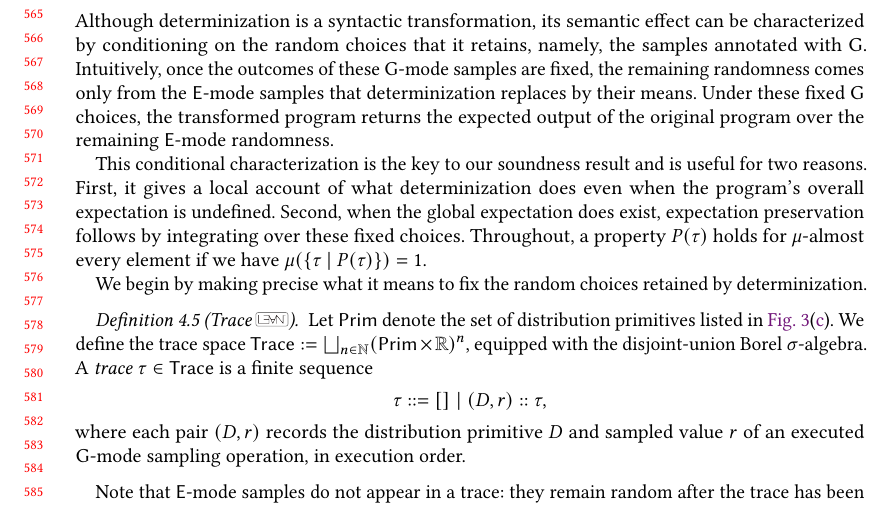
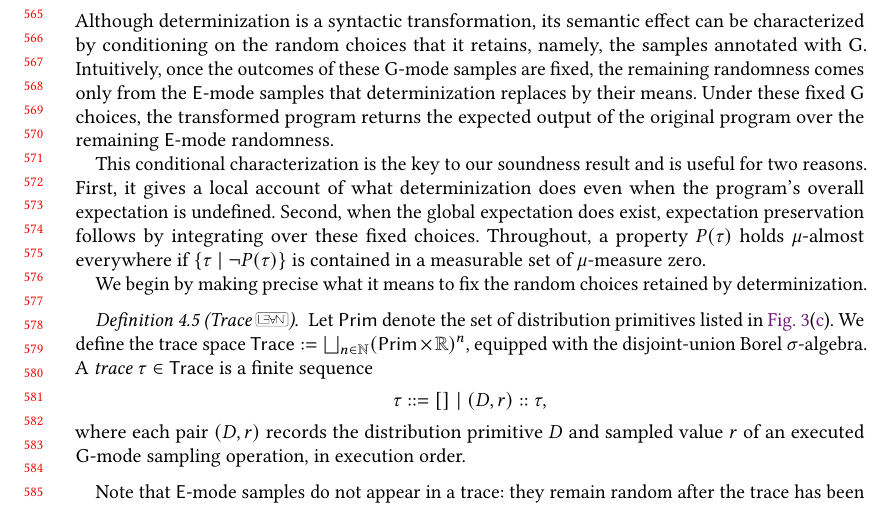
Before and after one commit to julesjacobs/determinize, a LaTeX paper (tex/main.tex, which reads tex/sections/4_soundness.tex): part of page 12 of 62, cut so that both start at the same text. Compiled offline with pdfLaTeX.

Commit message:
Correct the almost-everywhere definition

```diff
--- a/tex/sections/4_soundness.tex
+++ b/tex/sections/4_soundness.tex
@@ -166,7 +166,9 @@ is useful for two reasons. First, it gives a local account of what
 determinization does even when the program's overall expectation is
 undefined. Second, when the global expectation does exist, expectation
 preservation follows by integrating over these fixed choices.
-Throughout, a property $P(\tau)$ holds for $\mu$-almost every element if we have $\mu(\{\tau ~|~ P(\tau)\}) =1$.
+Throughout, a property $P(\tau)$ holds $\mu$-almost everywhere if
+$\{\tau\mid\neg P(\tau)\}$ is contained in a measurable set of
+$\mu$-measure zero.
 
 \input{figures/traces.tex}
 
```
